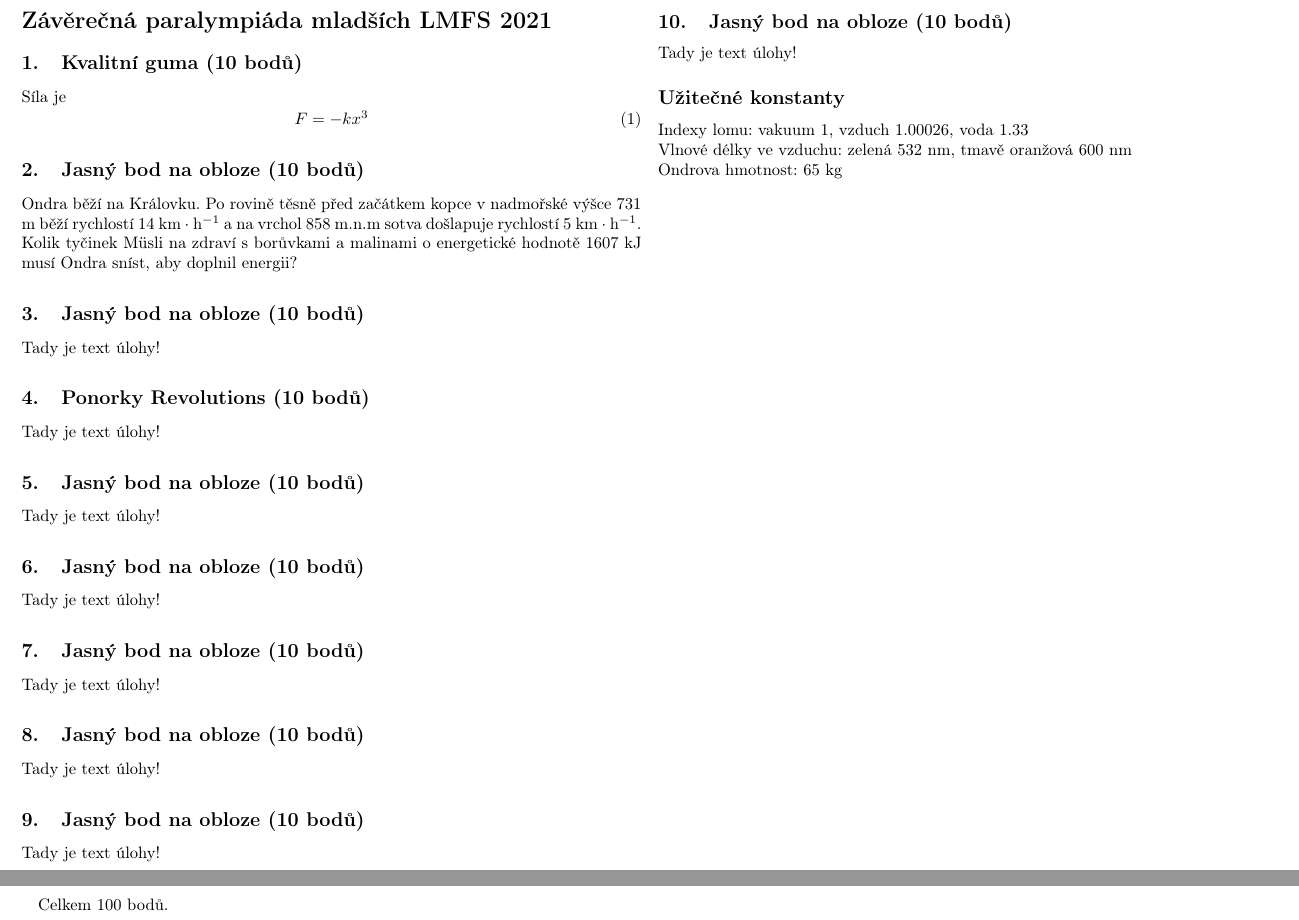
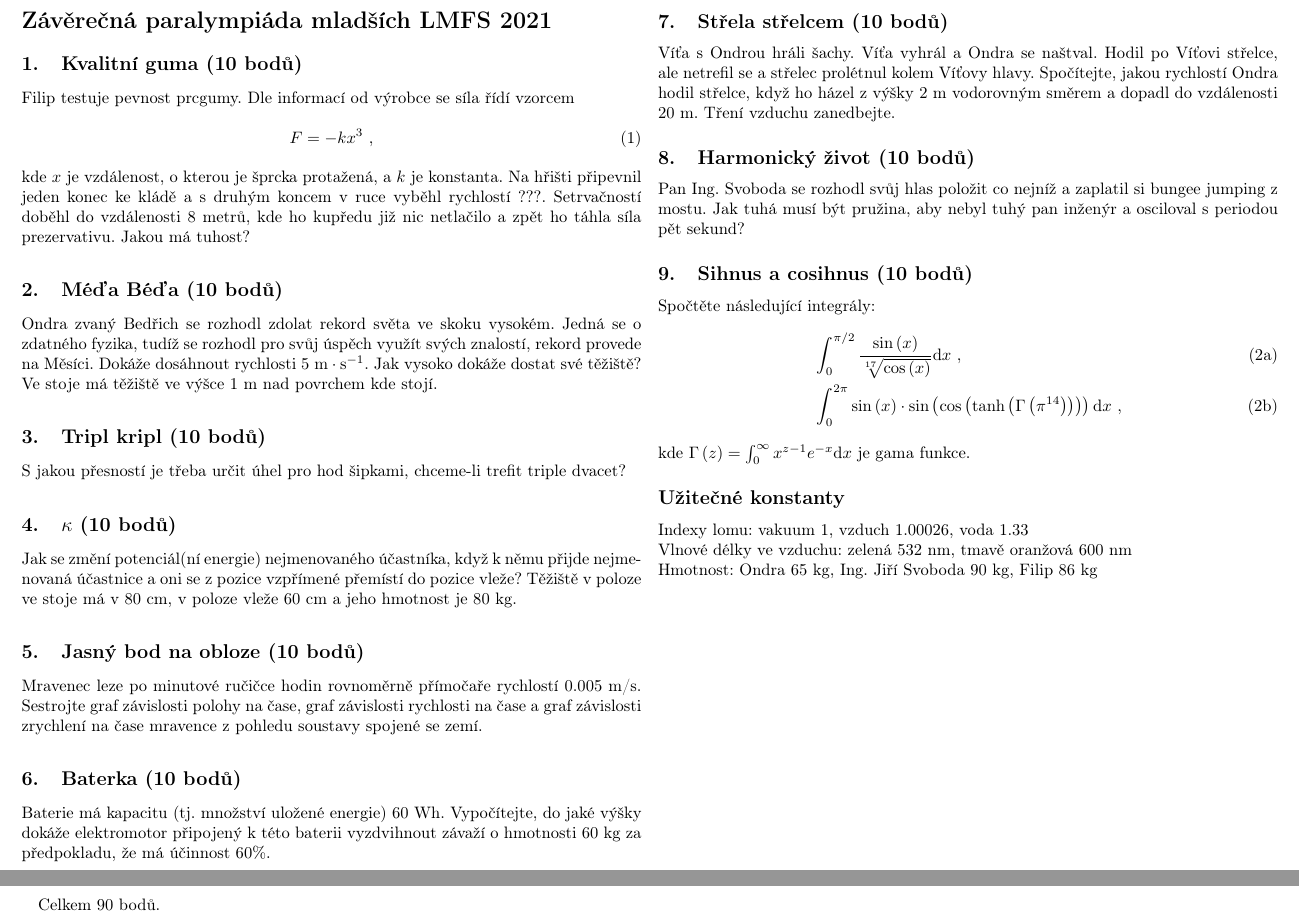
Before and after one commit to ondrzel/lmfs, a LaTeX document (olympiady/2021/zaverecna_mladsi/zaverecna_mladsi_2021.tex): two parts of pages 1 and 2 of 2, joined at a grey line, cut at the place of the change. Compiled offline with pdfLaTeX.

Commit message:
uloha o prcgume a klade hotova!

```diff
--- a/olympiady/2021/zaverecna_mladsi/zaverecna_mladsi_2021.tex
+++ b/olympiady/2021/zaverecna_mladsi/zaverecna_mladsi_2021.tex
@@ -25,52 +25,64 @@
 \section*{Závěrečná paralympiáda mladších LMFS 2021}
 
 \uloha{Kvalitní guma}{10}{
-Síla je
+Filip testuje pevnost prcgumy. Dle informací od výrobce se síla řídí vzorcem
 \begin{equation}
-F = -kx^3
+F = -kx^3 ~,
 \end{equation}
+kde $x$ je vzdálenost, o kterou je šprcka protažená, a $k$ je konstanta. Na hřišti připevnil jeden konec ke kládě a s druhým koncem v ruce vyběhl rychlostí ???. Setrvačností doběhl do vzdálenosti 8 metrů, kde ho kupředu již nic netlačilo a zpět ho táhla síla prezervativu. Jakou má tuhost?
+}
+
+%\uloha{Nenažranec}{10}{
+%Ondra běží na Královku. Po rovině těsně před začátkem kopce v nadmořské výšce $731$ m běží tempem 4:30 na kilometr a na vrchol $858$ m.n.m sotva došlapuje tempem 12:00 na kilometr. Kolik tyčinek M{\"u}sli na zdraví s borůvkami a malinami o energetické hodnotě 1607 kJ musí Ondra sníst, aby doplnil energii?
+%}
+
+\uloha{Méďa Béďa}{10}{
+Ondra zvaný Bedřich se rozhodl zdolat rekord světa ve skoku vysokém. Jedná se o zdatného fyzika, tudíž se rozhodl pro svůj úspěch využít svých znalostí, rekord provede na Měsíci. Dokáže dosáhnout rychlosti $5~\mathrm{m\cdot s^{-1}}$. Jak vysoko dokáže dostat své těžiště? Ve stoje má těžiště ve výšce 1 m nad povrchem kde stojí.
+}
+
+\uloha{Tripl kripl}{10}{
+S jakou přesností je třeba určit úhel pro hod šipkami, chceme-li trefit triple dvacet?
+}
+
+\uloha{$\kappa$}{10}{
+Jak se změní potenciál(ní energie) nejmenovaného účastníka, když k němu přijde nejmenovaná účastnice a oni se z pozice vzpřímené přemístí do pozice vleže? Těžiště v poloze ve stoje má v 80 cm, v poloze vleže 60 cm a jeho hmotnost je 80 kg.
 }
 
 \uloha{Jasný bod na obloze}{10}{
-Ondra běží na Královku. Po rovině těsně před začátkem kopce v nadmořské výšce $731$ m běží rychlostí $14~\mathrm{km\cdot h^{-1}}$ a na vrchol $858$ m.n.m sotva došlapuje rychlostí $5~\mathrm{km\cdot h^{-1}}$. Kolik tyčinek M{\"u}sli na zdraví s borůvkami a malinami o energetické hodnotě 1607 kJ musí Ondra sníst, aby doplnil energii?
+Mravenec leze po minutové ručičce hodin rovnoměrně přímočaře rychlostí 0.005 m/s. Sestrojte graf závislosti polohy na čase, graf závislosti rychlosti na čase a graf závislosti zrychlení na čase mravence z pohledu soustavy spojené se zemí.
 }
 
-\uloha{Jasný bod na obloze}{10}{
-Tady je text úlohy!
+\uloha{Baterka}{10}{
+Baterie má kapacitu (tj. množství uložené energie) 60 Wh. Vypočítejte, do jaké výšky dokáže elektromotor připojený k této baterii vyzdvihnout závaží o hmotnosti 60 kg za předpokladu, že má účinnost 60\%.
 }
 
-\uloha{Ponorky Revolutions}{10}{
-Tady je text úlohy!
+\uloha{Střela střelcem}{10}{
+Víťa s Ondrou hráli šachy. Víťa vyhrál a Ondra se naštval. Hodil po Víťovi střelce, ale netrefil se a střelec prolétnul kolem Víťovy hlavy. Spočítejte, jakou rychlostí Ondra hodil střelce, když ho házel z výšky 2 m vodorovným směrem a dopadl do vzdálenosti 20 m. Tření vzduchu zanedbejte.
 }
 
-\uloha{Jasný bod na obloze}{10}{
-Tady je text úlohy!
+\uloha{Harmonický život}{10}{
+Pan Ing. Svoboda se rozhodl svůj hlas položit co nejníž a zaplatil si bungee jumping z mostu. Jak tuhá musí být pružina, aby nebyl tuhý pan inženýr a osciloval s periodou pět sekund?
 }
 
-\uloha{Jasný bod na obloze}{10}{
-Tady je text úlohy!
+\uloha{Sihnus a cosihnus}{10}{
+Spočtěte následující integrály:
+\begin{subequations}
+\begin{align}
+&\int_0^{\pi/2} \frac{\sin\left(x\right)}{\sqrt[17]{\cos\left(x\right)}}\mathrm{d} x ~,\\
+&\int_0^{2\pi} \sin\left(x\right)\cdot\sin\left(\cos\left(\tanh\left(\Gamma\left(\pi^{14}\right)\right)\right)\right)\mathrm{d} x ~,
+\end{align}
+\end{subequations}
+kde $\Gamma\left(z\right) = \int_0^\infty x^{z-1}e^{-x}\mathrm{d}x$ je gama funkce.
 }
 
-\uloha{Jasný bod na obloze}{10}{
-Tady je text úlohy!
-}
-
-\uloha{Jasný bod na obloze}{10}{
-Tady je text úlohy!
-}
-
-\uloha{Jasný bod na obloze}{10}{
-Tady je text úlohy!
-}
-
-\uloha{Jasný bod na obloze}{10}{
-Tady je text úlohy!
-}
+%\uloha{Kosmické smetí}{10}{
+%Kačák se bude bourat. Demoliční firma však nemá kam odvézt sutiny, tak se rozhodla vyhodit Kačák do povětří tak, aby obíhal po orbitě kolem Země.
+%}
 
 \subsection*{Užitečné konstanty}
 Indexy lomu: vakuum 1, vzduch 1.00026, voda 1.33 \\
 Vlnové délky ve vzduchu: zelená 532 nm, tmavě oranžová 600 nm\\
-Ondrova hmotnost: 65 kg
+Hmotnost: Ondra 65 kg, Ing. Jiří Svoboda 90 kg, Filip 86 kg
 
 \newpage Celkem \arabic{bodycounter} bodů.
 
```
Also changed, not shown: olympiady/2021/zaverecna_starsi/zaverecna_starsi_2021.tex (+1 -1 lines), olympiady/2021/zaverecna_mladsi/zaverecna_mladsi_2021.pdf, olympiady/2021/zaverecna_starsi/zaverecna_starsi_2021.pdf.
